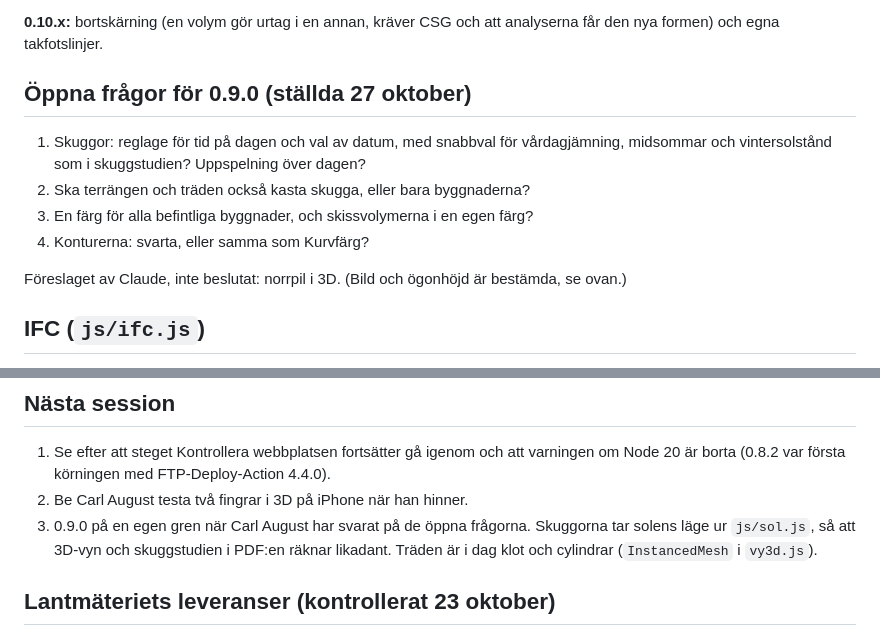
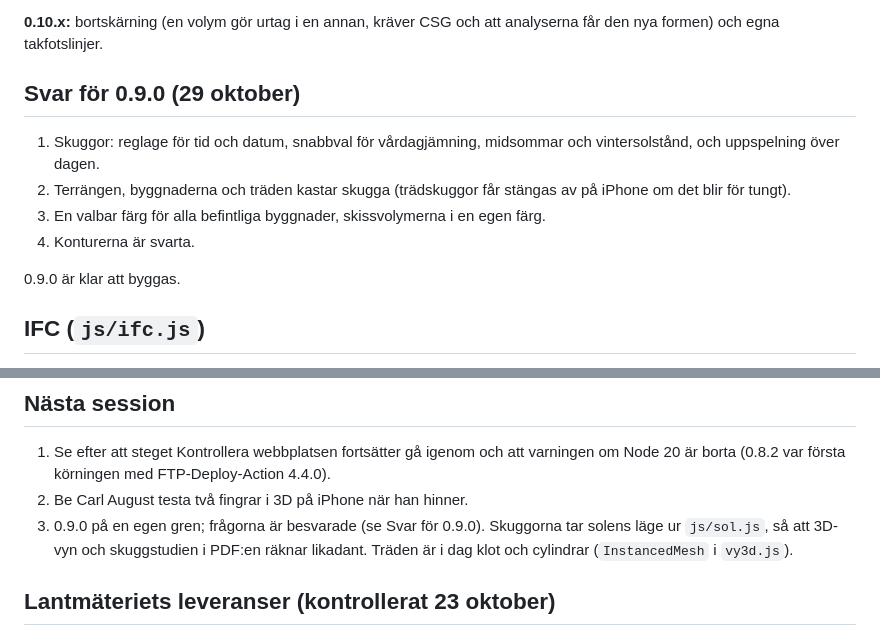
Before and after one commit to agrellarkitektur/hojdkurvor, a Markdown page: docs/OVERLAMNING.md, 2 parts joined by grey strips. Drawn GitHub-style.

Commit message:
Svar på frågorna för 0.9.0
Co-Authored-By: Claude Opus 5.5 <noreply@anthropic.com>
Claude-Session: https://claude.ai/code/session_015GcENGJtxnkLr8QaHF45ds

```diff
--- a/docs/OVERLAMNING.md
+++ b/docs/OVERLAMNING.md
@@ -77,17 +77,16 @@ fält på volymen, så att gamla volymer från cad-apa och DXF fungerar som för
 **0.10.x:** bortskärning (en volym gör urtag i en annan, kräver CSG och att
 analyserna får den nya formen) och egna takfotslinjer.
 
-## Öppna frågor för 0.9.0 (ställda 27 oktober)
+## Svar för 0.9.0 (29 oktober)
 
-1. Skuggor: reglage för tid på dagen och val av datum, med snabbval för
-   vårdagjämning, midsommar och vintersolstånd som i skuggstudien? Uppspelning
-   över dagen?
-2. Ska terrängen och träden också kasta skugga, eller bara byggnaderna?
-3. En färg för alla befintliga byggnader, och skissvolymerna i en egen färg?
-4. Konturerna: svarta, eller samma som Kurvfärg?
+1. Skuggor: reglage för tid och datum, snabbval för vårdagjämning, midsommar
+   och vintersolstånd, och uppspelning över dagen.
+2. Terrängen, byggnaderna och träden kastar skugga (trädskuggor får stängas
+   av på iPhone om det blir för tungt).
+3. En valbar färg för alla befintliga byggnader, skissvolymerna i en egen färg.
+4. Konturerna är svarta.
 
-Föreslaget av Claude, inte beslutat: norrpil i 3D. (Bild och ögonhöjd är
-bestämda, se ovan.)
+0.9.0 är klar att byggas.
 
 ## IFC (`js/ifc.js`)
 
@@ -157,7 +156,7 @@ vilka andra system som passar. Text med EPSG eller SWEREF-namn går före.
    varningen om Node 20 är borta (0.8.2 var första körningen med
    FTP-Deploy-Action 4.4.0).
 2. Be Carl August testa två fingrar i 3D på iPhone när han hinner.
-3. 0.9.0 på en egen gren när Carl August har svarat på de öppna frågorna.
+3. 0.9.0 på en egen gren; frågorna är besvarade (se Svar för 0.9.0).
    Skuggorna tar solens läge ur `js/sol.js`, så att 3D-vyn och skuggstudien i
    PDF:en räknar likadant. Träden är i dag klot och cylindrar
    (`InstancedMesh` i `vy3d.js`).
```
